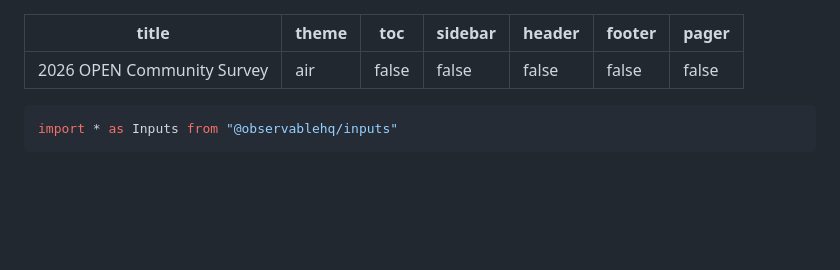
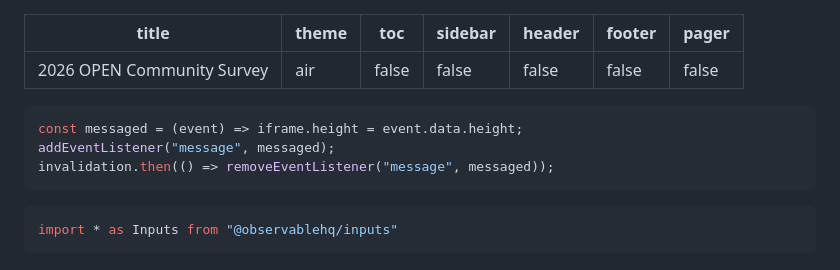
Before and after one commit to Multiamory/OPENSurvey2025, a Markdown page: src/index.md, the part around the change. GitHub-like rendering; blank space fills up the shorter version.

Commit message:
testing adding resize listener

````diff
--- a/src/index.md
+++ b/src/index.md
@@ -7,6 +7,13 @@ header: false
 footer: false
 pager: false
 ---
+
+```js
+const messaged = (event) => iframe.height = event.data.height;
+addEventListener("message", messaged);
+invalidation.then(() => removeEventListener("message", messaged));
+```
+
 
 <style>
 
````
